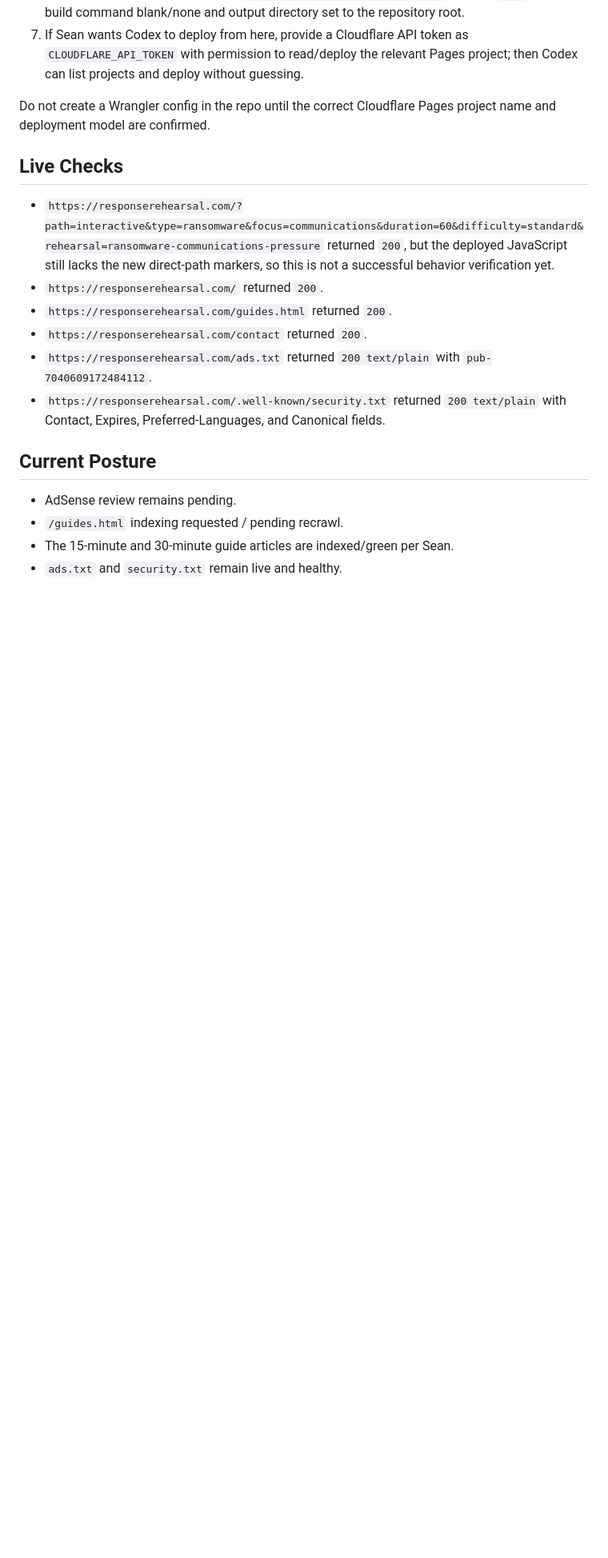
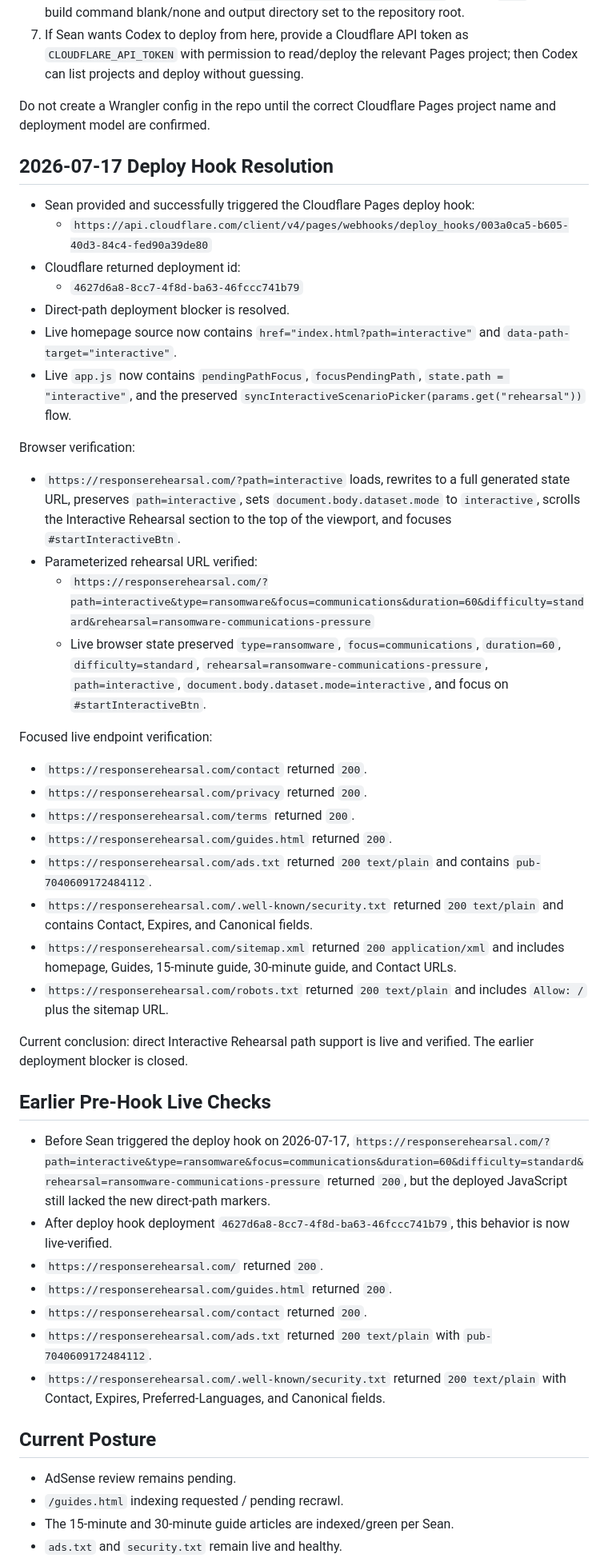
Before and after one commit to sashq-tech/ir-tabletop-generator, a Markdown page: IR Tabletop Generator/07 Handoff/2026-07-16 Direct Interactive Path State.md, the part around one of its changes. Shown at 80% size. Drawn GitHub-style; blank space fills up the shorter version.

Commit message:
Record direct interactive path live verification

```diff
--- a/IR Tabletop Generator/07 Handoff/2026-07-16 Direct Interactive Path State.md
+++ b/IR Tabletop Generator/07 Handoff/2026-07-16 Direct Interactive Path State.md
@@ -55,9 +55,40 @@ Phone-safe next action:
 
 Do not create a Wrangler config in the repo until the correct Cloudflare Pages project name and deployment model are confirmed.
 
-## Live Checks
+## 2026-07-17 Deploy Hook Resolution
 
-- `https://responserehearsal.com/?path=interactive&type=ransomware&focus=communications&duration=60&difficulty=standard&rehearsal=ransomware-communications-pressure` returned `200`, but the deployed JavaScript still lacks the new direct-path markers, so this is not a successful behavior verification yet.
+- Sean provided and successfully triggered the Cloudflare Pages deploy hook:
+  - `https://api.cloudflare.com/client/v4/pages/webhooks/deploy_hooks/003a0ca5-b605-40d3-84c4-fed90a39de80`
+- Cloudflare returned deployment id:
+  - `4627d6a8-8cc7-4f8d-ba63-46fccc741b79`
+- Direct-path deployment blocker is resolved.
+- Live homepage source now contains `href="index.html?path=interactive"` and `data-path-target="interactive"`.
+- Live `app.js` now contains `pendingPathFocus`, `focusPendingPath`, `state.path = "interactive"`, and the preserved `syncInteractiveScenarioPicker(params.get("rehearsal"))` flow.
+
+Browser verification:
+
+- `https://responserehearsal.com/?path=interactive` loads, rewrites to a full generated state URL, preserves `path=interactive`, sets `document.body.dataset.mode` to `interactive`, scrolls the Interactive Rehearsal section to the top of the viewport, and focuses `#startInteractiveBtn`.
+- Parameterized rehearsal URL verified:
+  - `https://responserehearsal.com/?path=interactive&type=ransomware&focus=communications&duration=60&difficulty=standard&rehearsal=ransomware-communications-pressure`
+  - Live browser state preserved `type=ransomware`, `focus=communications`, `duration=60`, `difficulty=standard`, `rehearsal=ransomware-communications-pressure`, `path=interactive`, `document.body.dataset.mode=interactive`, and focus on `#startInteractiveBtn`.
+
+Focused live endpoint verification:
+
+- `https://responserehearsal.com/contact` returned `200`.
+- `https://responserehearsal.com/privacy` returned `200`.
+- `https://responserehearsal.com/terms` returned `200`.
+- `https://responserehearsal.com/guides.html` returned `200`.
+- `https://responserehearsal.com/ads.txt` returned `200 text/plain` and contains `pub-7040609172484112`.
+- `https://responserehearsal.com/.well-known/security.txt` returned `200 text/plain` and contains Contact, Expires, and Canonical fields.
+- `https://responserehearsal.com/sitemap.xml` returned `200 application/xml` and includes homepage, Guides, 15-minute guide, 30-minute guide, and Contact URLs.
+- `https://responserehearsal.com/robots.txt` returned `200 text/plain` and includes `Allow: /` plus the sitemap URL.
+
+Current conclusion: direct Interactive Rehearsal path support is live and verified. The earlier deployment blocker is closed.
+
+## Earlier Pre-Hook Live Checks
+
+- Before Sean triggered the deploy hook on 2026-07-17, `https://responserehearsal.com/?path=interactive&type=ransomware&focus=communications&duration=60&difficulty=standard&rehearsal=ransomware-communications-pressure` returned `200`, but the deployed JavaScript still lacked the new direct-path markers.
+- After deploy hook deployment `4627d6a8-8cc7-4f8d-ba63-46fccc741b79`, this behavior is now live-verified.
 - `https://responserehearsal.com/` returned `200`.
 - `https://responserehearsal.com/guides.html` returned `200`.
 - `https://responserehearsal.com/contact` returned `200`.
```
Also changed, not shown: other parts of IR Tabletop Generator/07 Handoff/2026-07-16 Direct Interactive Path State.md (+4 -4 lines), IR Tabletop Generator/07 Handoff/Codex Handoff Status.md (+4 -1 lines).
